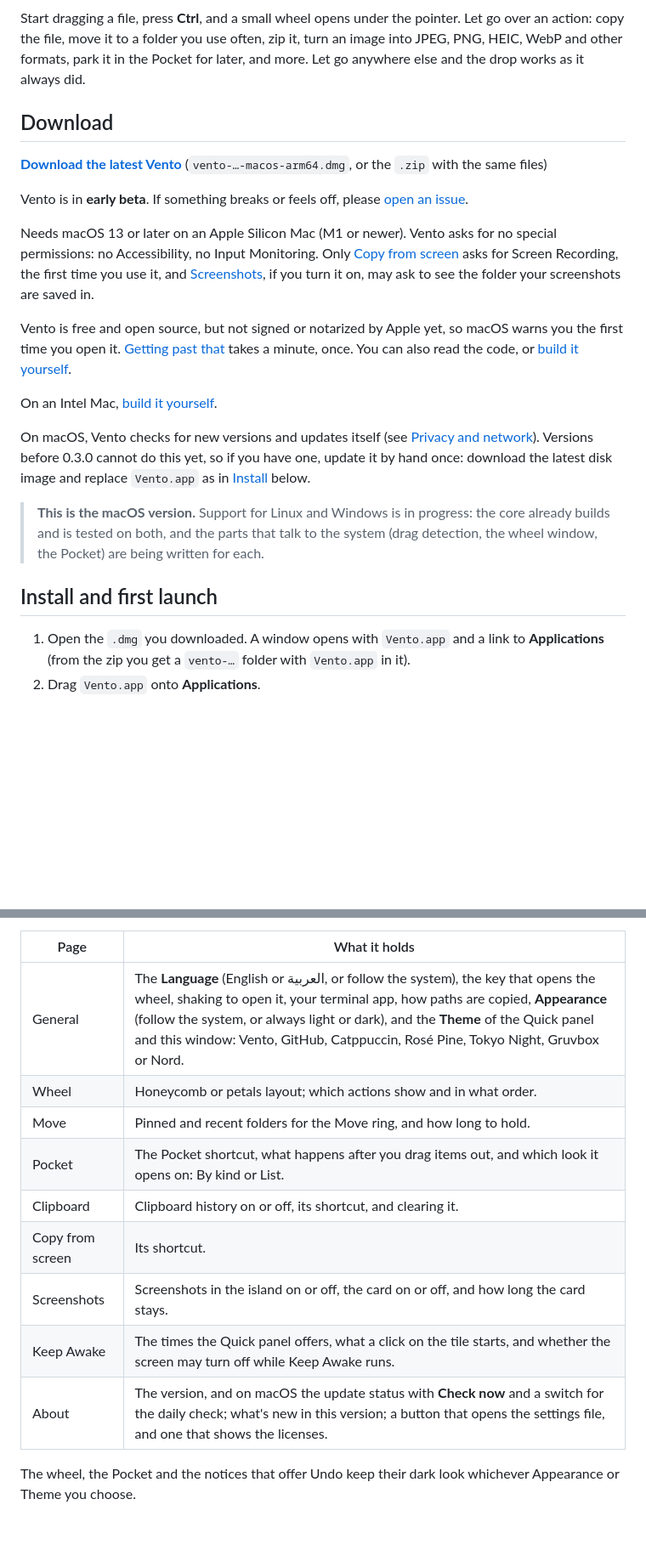
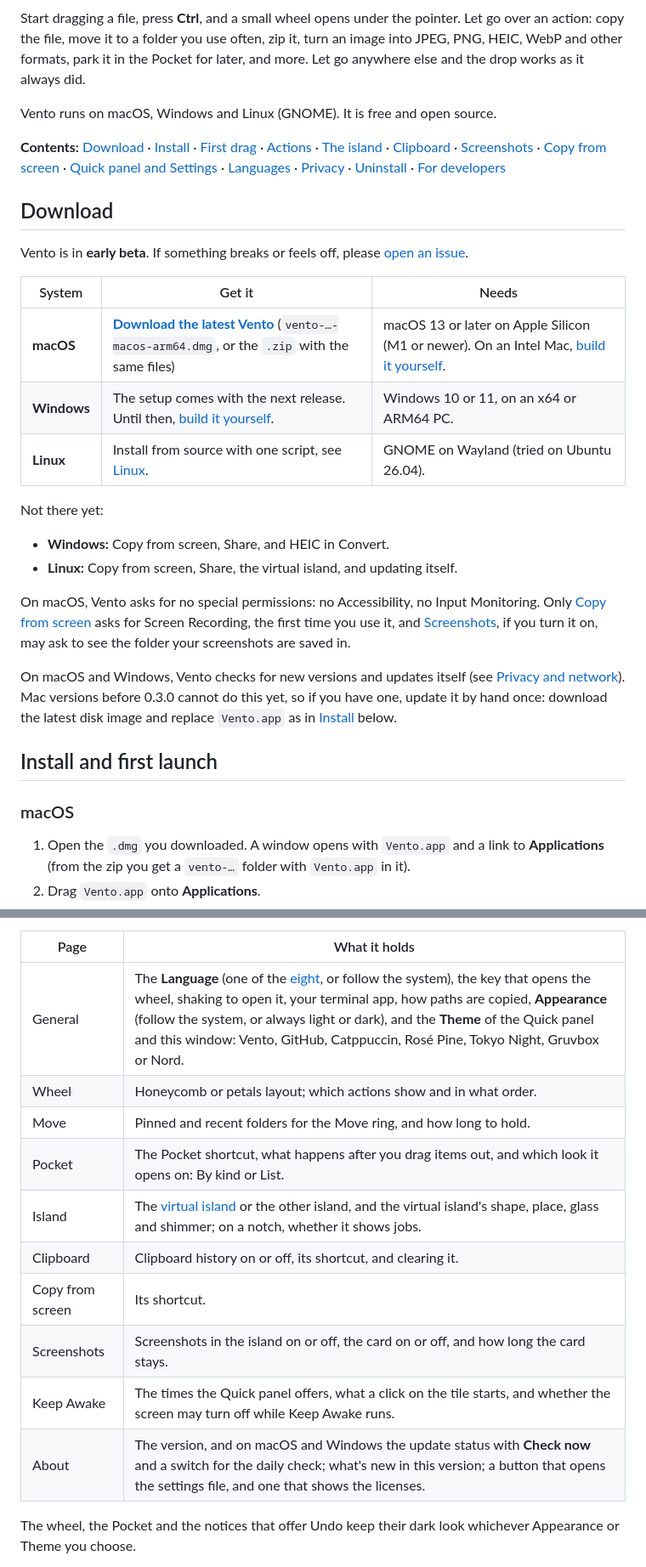
Before and after one commit to fathialamre/vento, a Markdown page: README.md, 2 parts joined by grey strips. Shown at 85% size. GitHub-like rendering; blank space fills up the shorter version.

```diff
--- a/README.md
+++ b/README.md
@@ -15,37 +22,43 @@ turn an image into JPEG, PNG, HEIC, WebP and other formats, park it in the
 Pocket for later, and more. Let go anywhere else and the drop works as it
 always did.
 
+Vento runs on macOS, Windows and Linux (GNOME). It is free and open source.
+
+**Contents:** [Download](#download) · [Install](#install-and-first-launch) ·
+[First drag](#your-first-drag) · [Actions](#the-actions) · [The island](#the-island) ·
+[Clipboard](#clipboard) · [Screenshots](#screenshots) · [Copy from screen](#copy-from-screen) ·
+[Quick panel and Settings](#the-quick-panel-and-settings) · [Languages](#languages) ·
+[Privacy](#privacy-and-network) · [Uninstall](#uninstall) · [For developers](#for-developers)
+
 ## Download
-
-**[Download the latest Vento](https://github.com/fathialamre/vento/releases/latest)**
-(`vento-…-macos-arm64.dmg`, or the `.zip` with the same files)
 
 Vento is in **early beta**. If something breaks or feels off, please
 [open an issue](https://github.com/fathialamre/vento/issues).
 
-Needs macOS 13 or later on an Apple Silicon Mac (M1 or newer). Vento asks for no
-special permissions: no Accessibility, no Input Monitoring. Only
-[Copy from screen](#copy-from-screen) asks for Screen Recording, the first time
-you use it, and [Screenshots](#screenshots), if you turn it on, may ask to see
-the folder your screenshots are saved in.
+| System | Get it | Needs |
+|---|---|---|
+| **macOS** | **[Download the latest Vento](https://github.com/fathialamre/vento/releases/latest)** (`vento-…-macos-arm64.dmg`, or the `.zip` with the same files) | macOS 13 or later on Apple Silicon (M1 or newer). On an Intel Mac, [build it yourself](BUILDING.md). |
+| **Windows** | The setup comes with the next release. Until then, [build it yourself](BUILDING.md#windows). | Windows 10 or 11, on an x64 or ARM64 PC. |
+| **Linux** | Install from source with one script, see [Linux](#linux). | GNOME on Wayland (tried on Ubuntu 26.04). |
 
-Vento is free and open source, but not signed or notarized by Apple yet, so
-macOS warns you the first time you open it. [Getting past that](#install-and-first-launch)
-takes a minute, once. You can also read the code, or
-[build it yourself](BUILDING.md).
+Not there yet:
 
-On an Intel Mac, [build it yourself](BUILDING.md).
+- **Windows:** Copy from screen, Share, and HEIC in Convert.
+- **Linux:** Copy from screen, Share, the virtual island, and updating itself.
 
-On macOS, Vento checks for new versions and updates itself (see
-[Privacy and network](#privacy-and-network)). Versions before 0.3.0 cannot do
+On macOS, Vento asks for no special permissions: no Accessibility, no Input
+Monitoring. Only [Copy from screen](#copy-from-screen) asks for Screen
+Recording, the first time you use it, and [Screenshots](#screenshots), if you
+turn it on, may ask to see the folder your screenshots are saved in.
+
+On macOS and Windows, Vento checks for new versions and updates itself (see
+[Privacy and network](#privacy-and-network)). Mac versions before 0.3.0 cannot do
 this yet, so if you have one, update it by hand once: download the latest disk image
 and replace `Vento.app` as in [Install](#install-and-first-launch) below.
 
-> **This is the macOS version.** Support for Linux and Windows is in progress:
-> the core already builds and is tested on both, and the parts that talk to the
-> system (drag detection, the wheel window, the Pocket) are being written for each.
+## Install and first launch
 
-## Install and first launch
+### macOS
 
 1. Open the `.dmg` you downloaded. A window opens with `Vento.app` and a link to
    **Applications** (from the zip you get a `vento-…` folder with `Vento.app` in it).
@@ -409,15 +509,16 @@ it stays closed until you open it again.
 
 | Page | What it holds |
 |---|---|
-| General | The **Language** (English or العربية, or follow the system), the key that opens the wheel, shaking to open it, your terminal app, how paths are copied, **Appearance** (follow the system, or always light or dark), and the **Theme** of the Quick panel and this window: Vento, GitHub, Catppuccin, Rosé Pine, Tokyo Night, Gruvbox or Nord. |
+| General | The **Language** (one of the [eight](#languages), or follow the system), the key that opens the wheel, shaking to open it, your terminal app, how paths are copied, **Appearance** (follow the system, or always light or dark), and the **Theme** of the Quick panel and this window: Vento, GitHub, Catppuccin, Rosé Pine, Tokyo Night, Gruvbox or Nord. |
 | Wheel | Honeycomb or petals layout; which actions show and in what order. |
 | Move | Pinned and recent folders for the Move ring, and how long to hold. |
 | Pocket | The Pocket shortcut, what happens after you drag items out, and which look it opens on: By kind or List. |
+| Island | The [virtual island](#the-virtual-island) or the other island, and the virtual island's shape, place, glass and shimmer; on a notch, whether it shows jobs. |
 | Clipboard | Clipboard history on or off, its shortcut, and clearing it. |
 | Copy from screen | Its shortcut. |
 | Screenshots | Screenshots in the island on or off, the card on or off, and how long the card stays. |
 | Keep Awake | The times the Quick panel offers, what a click on the tile starts, and whether the screen may turn off while Keep Awake runs. |
-| About | The version, and on macOS the update status with **Check now** and a switch for the daily check; what's new in this version; a button that opens the settings file, and one that shows the licenses. |
+| About | The version, and on macOS and Windows the update status with **Check now** and a switch for the daily check; what's new in this version; a button that opens the settings file, and one that shows the licenses. |
 
 The wheel, the Pocket and the notices that offer Undo keep their dark look
 whichever Appearance or Theme you choose.
```
Also changed, not shown: other parts of README.md (+123 -25 lines).
